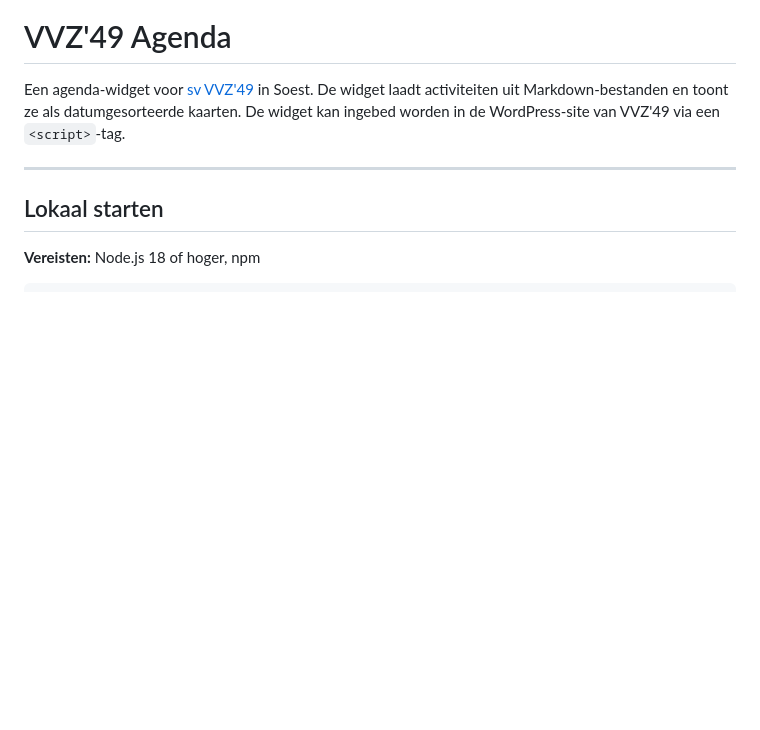
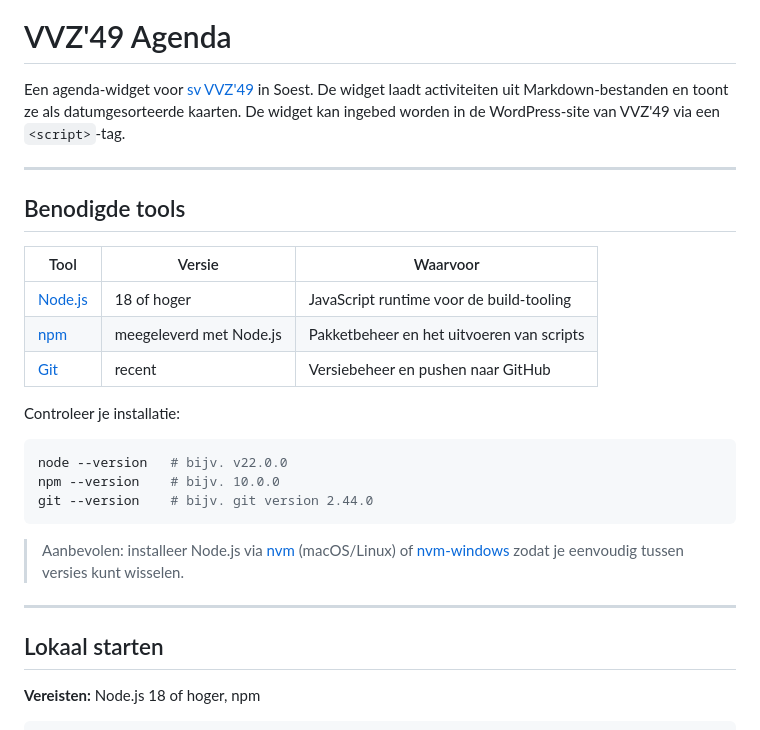
Before and after one commit to thewally/vvz-agenda, a Markdown page: README.md, the part around the change. Rendered like a GitHub page; blank space fills up the shorter version.

Commit message:
docs: voeg sectie 'Benodigde tools' toe aan README
Co-Authored-By: Claude Sonnet 4.6 <noreply@anthropic.com>

````diff
--- a/README.md
+++ b/README.md
@@ -1,6 +1,26 @@
 # VVZ'49 Agenda
 
 Een agenda-widget voor [sv VVZ'49](https://www.vvz49.nl) in Soest. De widget laadt activiteiten uit Markdown-bestanden en toont ze als datumgesorteerde kaarten. De widget kan ingebed worden in de WordPress-site van VVZ'49 via een `<script>`-tag.
+
+---
+
+## Benodigde tools
+
+| Tool | Versie | Waarvoor |
+|---|---|---|
+| [Node.js](https://nodejs.org) | 18 of hoger | JavaScript runtime voor de build-tooling |
+| [npm](https://www.npmjs.com) | meegeleverd met Node.js | Pakketbeheer en het uitvoeren van scripts |
+| [Git](https://git-scm.com) | recent | Versiebeheer en pushen naar GitHub |
+
+Controleer je installatie:
+
+```bash
+node --version   # bijv. v22.0.0
+npm --version    # bijv. 10.0.0
+git --version    # bijv. git version 2.44.0
+```
+
+> Aanbevolen: installeer Node.js via [nvm](https://github.com/nvm-sh/nvm) (macOS/Linux) of [nvm-windows](https://github.com/coreybutler/nvm-windows) zodat je eenvoudig tussen versies kunt wisselen.
 
 ---
 
````
